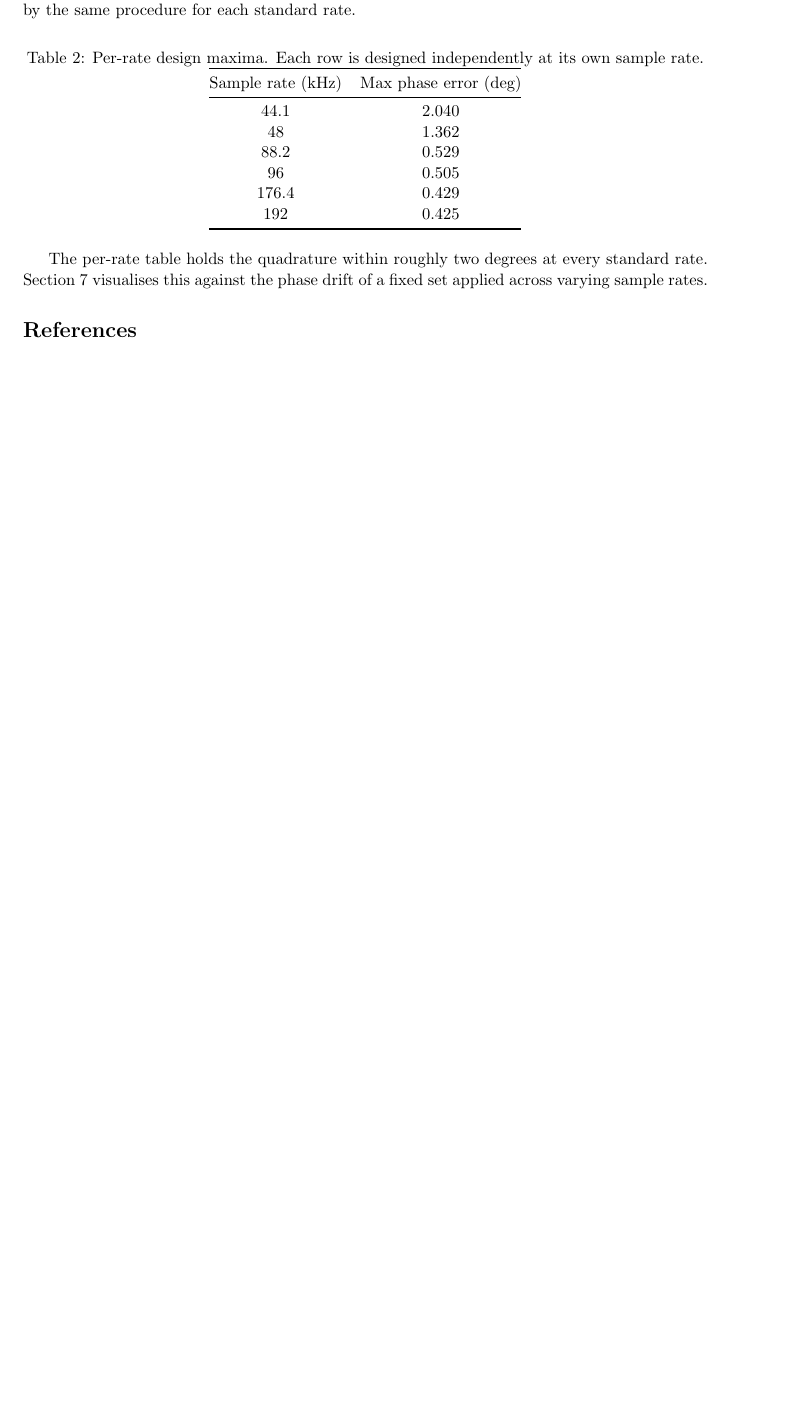
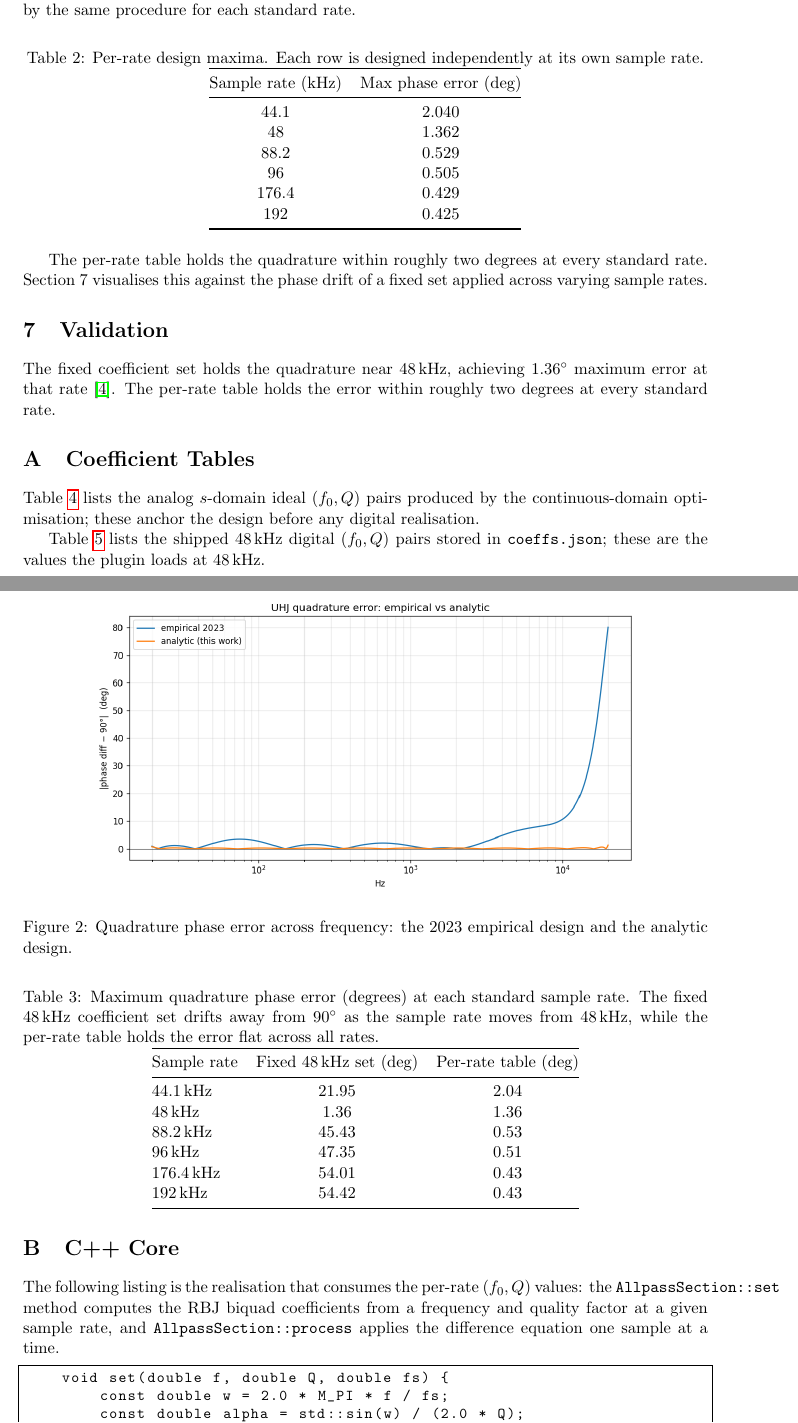
Before and after one commit to s-e-a-m/seam-ltm, a LaTeX paper (plugins/x2uhj/doc/math/x2uhj-math.tex): part of page 4 of 4 before the commit and two parts of pages 4 and 5 of 7 after it, the two joined at a grey line, cut so that both start at the same text, the shorter picture padded with empty space. Compiled offline with pdfLaTeX.

Commit message:
docs(x2uhj): section 7 (validation), references, appendices
- §7 Validation: two figures (quadrature_validation, multifs_validation)
  and a six-row booktabs comparison table (fixed 48k vs per-rate errors)
- All five bib keys cited in text: gerzon1977uhj (§1), gerzon1983broadcast
  (§1), nycemf_cformat (§3), mastrorillo2023uhj/superstereo_guide (§5/§7)
- §1 year corrected: "1985" -> "1983" to match gerzon1983broadcast
- Appendix A: analog s-domain and shipped 48 kHz digital (f0,Q) tables
- Appendix B: AllpassSection::set + ::process verbatim from x2uhj_dsp.h
- Appendix C: migration path prose (per-rate table, nearest-entry fallback)
- Added listings package to preamble for lstlisting environment
- PDF: 7 pages, all citations resolved, 19 pytest tests pass

Co-Authored-By: Claude Opus 4.8 <noreply@anthropic.com>

```diff
--- a/plugins/x2uhj/doc/math/x2uhj-math.tex
+++ b/plugins/x2uhj/doc/math/x2uhj-math.tex
@@ -1,5 +1,5 @@
 \documentclass[11pt,a4paper]{article}
-\usepackage{amsmath,amssymb,graphicx,booktabs,hyperref,siunitx}
+\usepackage{amsmath,amssymb,graphicx,booktabs,hyperref,siunitx,listings}
 \usepackage[margin=2.5cm]{geometry}
 \graphicspath{{figures/}{../}}
 
@@ -167,5 +167,8 @@ Sample rate (kHz) & Max phase error (deg) \\
 
 The per-rate table holds the quadrature within roughly two degrees at every standard rate.
 Section~7 visualises this against the phase drift of a fixed set applied across varying sample rates.
-% \section{Validation}                             % Task 11
-% \section*{References}                            % Task 11
+\section{Validation}
+
+\begin{figure}[h]\centering
+\includegraphics[width=0.8\linewidth]{quadrature_validation.png}
+\caption{Quadrature phase error across frequency: the 2023 empirical design and the analytic design.}
@@ -171,0 +180,28 @@ Section~7 visualises this against the phase drift of a fixed set applied across
+\end{figure}
+
+\begin{table}[h]
+\centering
+\caption{Maximum quadrature phase error (degrees) at each standard sample rate. The fixed 48\,kHz coefficient set drifts away from \ang{90} as the sample rate moves from \SI{48}{\kilo\hertz}, while the per-rate table holds the error flat across all rates.}
+\label{tab:validation}
+\begin{tabular}{@{}lcc@{}}
+\toprule
+Sample rate & Fixed 48\,kHz set (deg) & Per-rate table (deg) \\
+\midrule
+44.1\,kHz  & 21.95 & 2.04 \\
+48\,kHz    &  1.36 & 1.36 \\
+88.2\,kHz  & 45.43 & 0.53 \\
+96\,kHz    & 47.35 & 0.51 \\
+176.4\,kHz & 54.01 & 0.43 \\
+192\,kHz   & 54.42 & 0.43 \\
+\bottomrule
+\end{tabular}
+\end{table}
+
+The fixed coefficient set holds the quadrature near \SI{48}{\kilo\hertz}, achieving \ang{1.36} maximum error at that rate~\cite{mastrorillo2023uhj}.
+The per-rate table holds the error within roughly two degrees at every standard rate.
+
+\appendix
+
+\section{Coefficient Tables}
+
+Table~\ref{tab:analog-app} lists the analog $s$-domain ideal $(f_0, Q)$ pairs produced by the continuous-domain optimisation; these anchor the design before any digital realisation.
@@ -171,0 +228 @@ Section~7 visualises this against the phase drift of a fixed set applied across
+Table~\ref{tab:digital-app} lists the shipped 48\,kHz digital $(f_0, Q)$ pairs stored in \texttt{coeffs.json}; these are the values the plugin loads at \SI{48}{\kilo\hertz}.
@@ -171,0 +249,9 @@ Section~7 visualises this against the phase drift of a fixed set applied across
+\section{C++ Core}
+
+The following listing is the realisation that consumes the per-rate $(f_0, Q)$ values: the \texttt{AllpassSection::set} method computes the RBJ biquad coefficients from a frequency and quality factor at a given sample rate, and \texttt{AllpassSection::process} applies the difference equation one sample at a time.
+
+\begin{lstlisting}[language=C++,basicstyle=\small\ttfamily,frame=single]
+    void set(double f, double Q, double fs) {
+        const double w = 2.0 * M_PI * f / fs;
+        const double alpha = std::sin(w) / (2.0 * Q);
+        const double n = 1.0 + alpha;
```
Also changed, not shown: plugins/x2uhj/doc/math/x2uhj-math.pdf, plugins/x2uhj/doc/math/x2uhj-math.tex (69 more changed lines).
